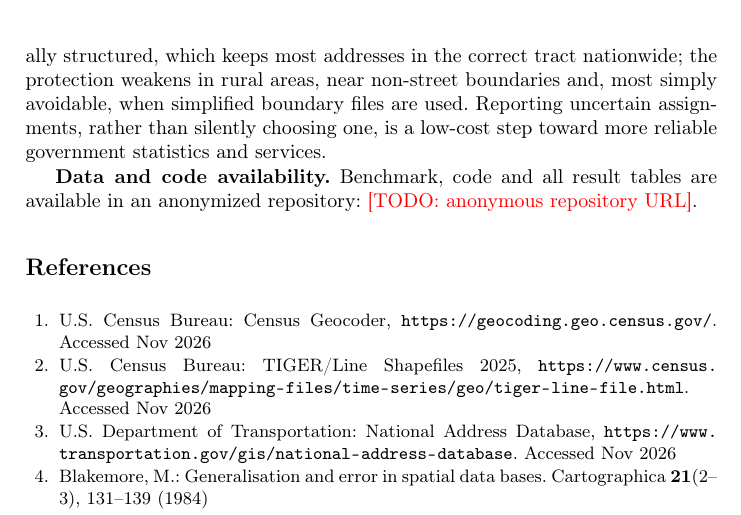
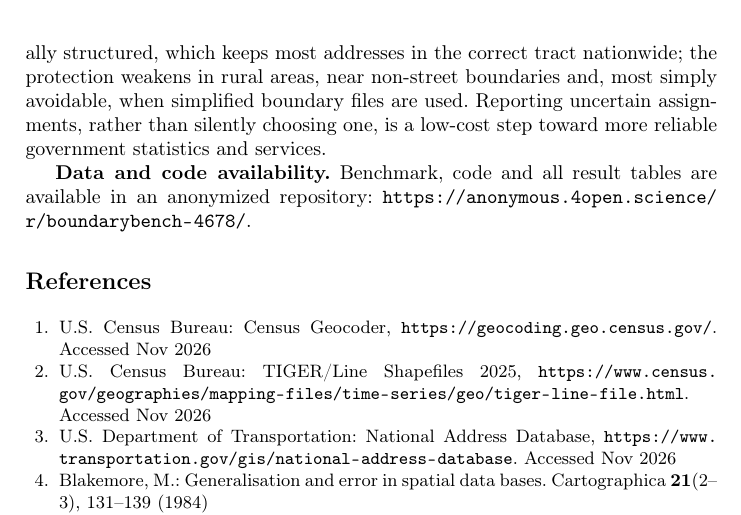
Before and after one commit to nidhip1611/boundarybench, a LaTeX paper (paper/main.tex): part of page 9 of 10, cut so that both start at the same text. Compiled offline with pdfLaTeX.

Commit message:
Paper: anonymized repository link
Co-Authored-By: Claude Opus 5.5 <noreply@anthropic.com>
Claude-Session: https://claude.ai/code/session_01Frgy1vHx8gQ2LJkEx22DSN

```diff
--- a/paper/main.tex
+++ b/paper/main.tex
@@ -207,7 +207,7 @@ Coasts, ZCTAs (simulated) & Expect unassigned mass (0.5--1.3\%); report it, do n
 
 \textbf{Conclusion.} Boundary misassignment of geocoded addresses is predictable: under isotropic error it follows a closed-form function of distance over error radius, with a modest excess at complex geometry. A distance rule flags risky cases as well as probabilistic methods at a fraction of the cost, and certified thresholds transfer to unseen states. Real Census geocoding errors are large but directionally structured, which keeps most addresses in the correct tract nationwide; the protection weakens in rural areas, near non-street boundaries and, most simply avoidable, when simplified boundary files are used. Reporting uncertain assignments, rather than silently choosing one, is a low-cost step toward more reliable government statistics and services.
 
-\textbf{Data and code availability.} Benchmark, code and all result tables are available in an anonymized repository: \todo{anonymous repository URL}. % CAMERA-READY: GitHub URL + Zenodo DOI
+\textbf{Data and code availability.} Benchmark, code and all result tables are available in an anonymized repository: \url{https://anonymous.4open.science/r/boundarybench-4678/}. % CAMERA-READY: GitHub URL + Zenodo DOI
 
 %=====================================================================
 \begin{thebibliography}{99}
```
